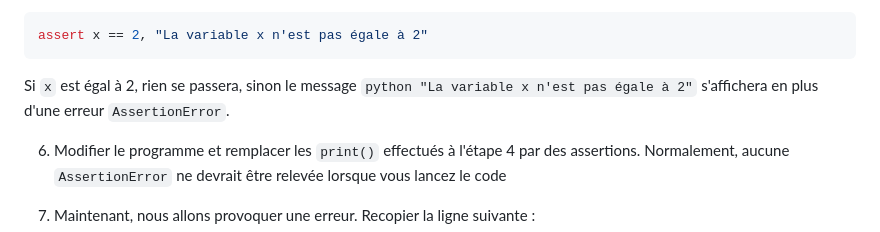
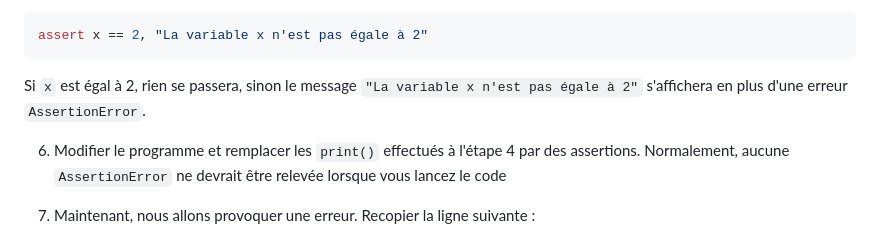
Before and after one commit to mtellene/Cours, a Markdown page: PREMIERE/10_DIVISER_REGNER/README.md, the part around the change. Drawn GitHub-style.

````diff
--- a/PREMIERE/10_DIVISER_REGNER/README.md
+++ b/PREMIERE/10_DIVISER_REGNER/README.md
@@ -56,7 +56,7 @@
 assert x == 2, "La variable x n'est pas égale à 2"
 ```
 
-Si ```x``` est égal à 2, rien se passera, sinon le message ```python "La variable x n'est pas égale à 2"``` s'affichera en plus d'une erreur ```AssertionError```.
+Si ```x``` est égal à 2, rien se passera, sinon le message ```"La variable x n'est pas égale à 2"``` s'affichera en plus d'une erreur ```AssertionError```.
 
 6. Modifier le programme et remplacer les ```print()``` effectués à l'étape 4 par des assertions. Normalement, aucune ```AssertionError``` ne devrait être relevée lorsque vous lancez le code
 
````
